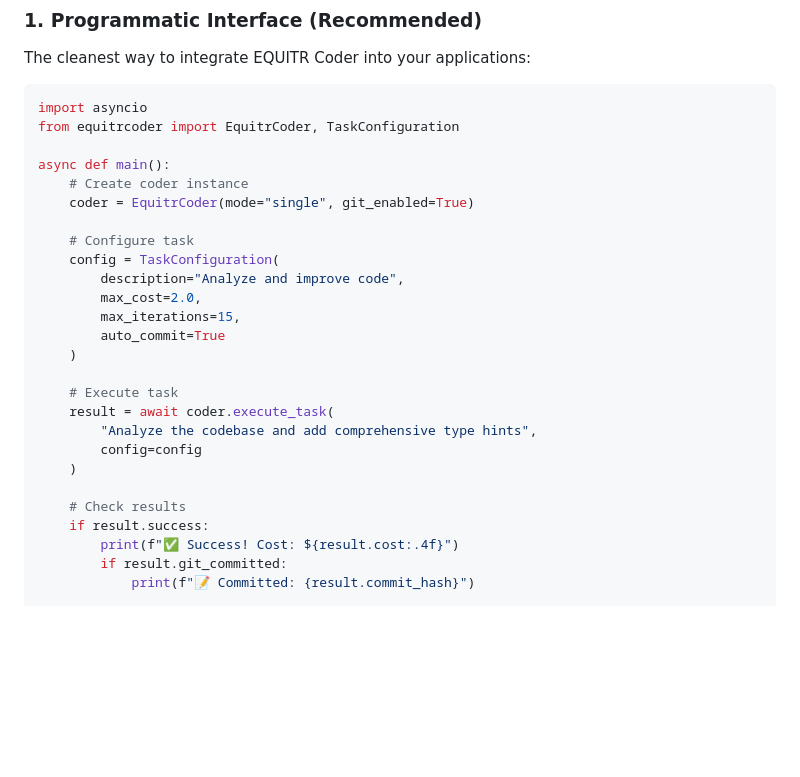
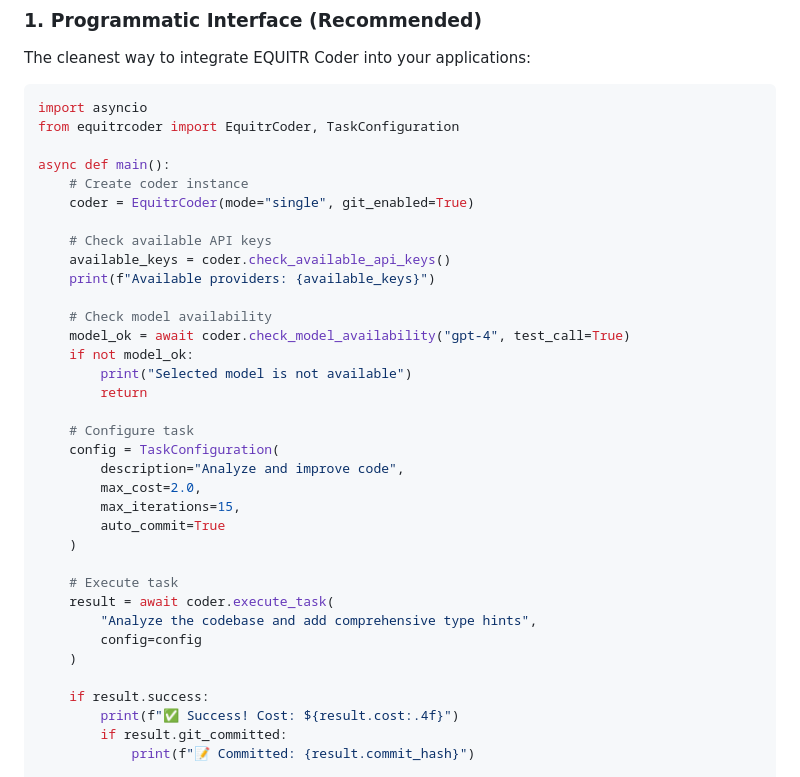
Before and after one commit to TanushV/EQUITR-coder, a Markdown page: README.md, the part around the change. Drawn GitHub-style; blank space fills up the shorter version.

Commit message:
Update documentation for API key and model availability checks

```diff
--- a/README.md
+++ b/README.md
@@ -80,6 +80,16 @@ async def main():
     # Create coder instance
     coder = EquitrCoder(mode="single", git_enabled=True)
 
+    # Check available API keys
+    available_keys = coder.check_available_api_keys()
+    print(f"Available providers: {available_keys}")
+
+    # Check model availability
+    model_ok = await coder.check_model_availability("gpt-4", test_call=True)
+    if not model_ok:
+        print("Selected model is not available")
+        return
+
     # Configure task
     config = TaskConfiguration(
         description="Analyze and improve code",
@@ -94,7 +104,6 @@ async def main():
         config=config
     )
 
-    # Check results
     if result.success:
         print(f"✅ Success! Cost: ${result.cost:.4f}")
         if result.git_committed:
```
Also changed, not shown: equitrcoder/docs/PROGRAMMATIC_USAGE_GUIDE.md (+24 -61 lines), equitrcoder/docs/USAGE_GUIDE.md (+41 -0 lines).
